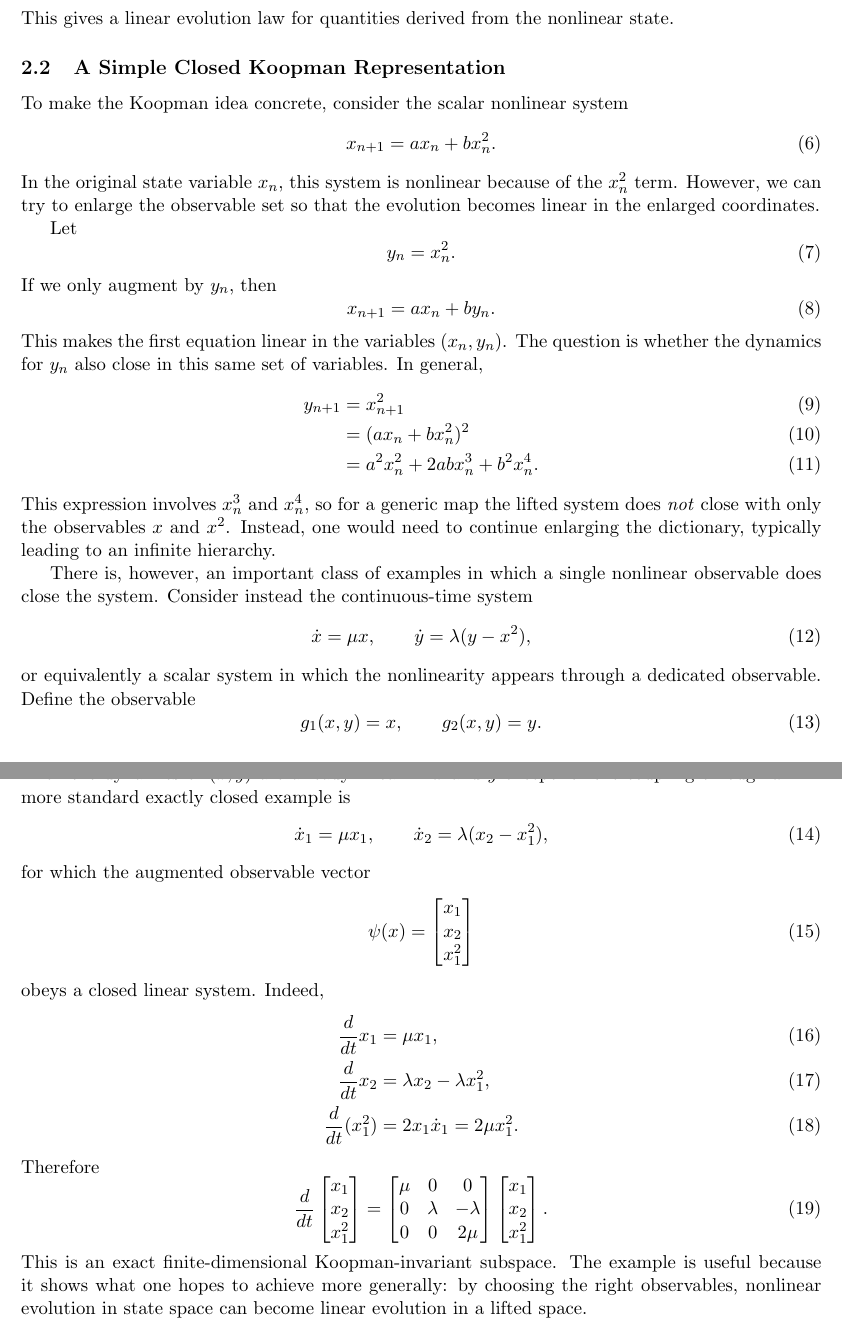
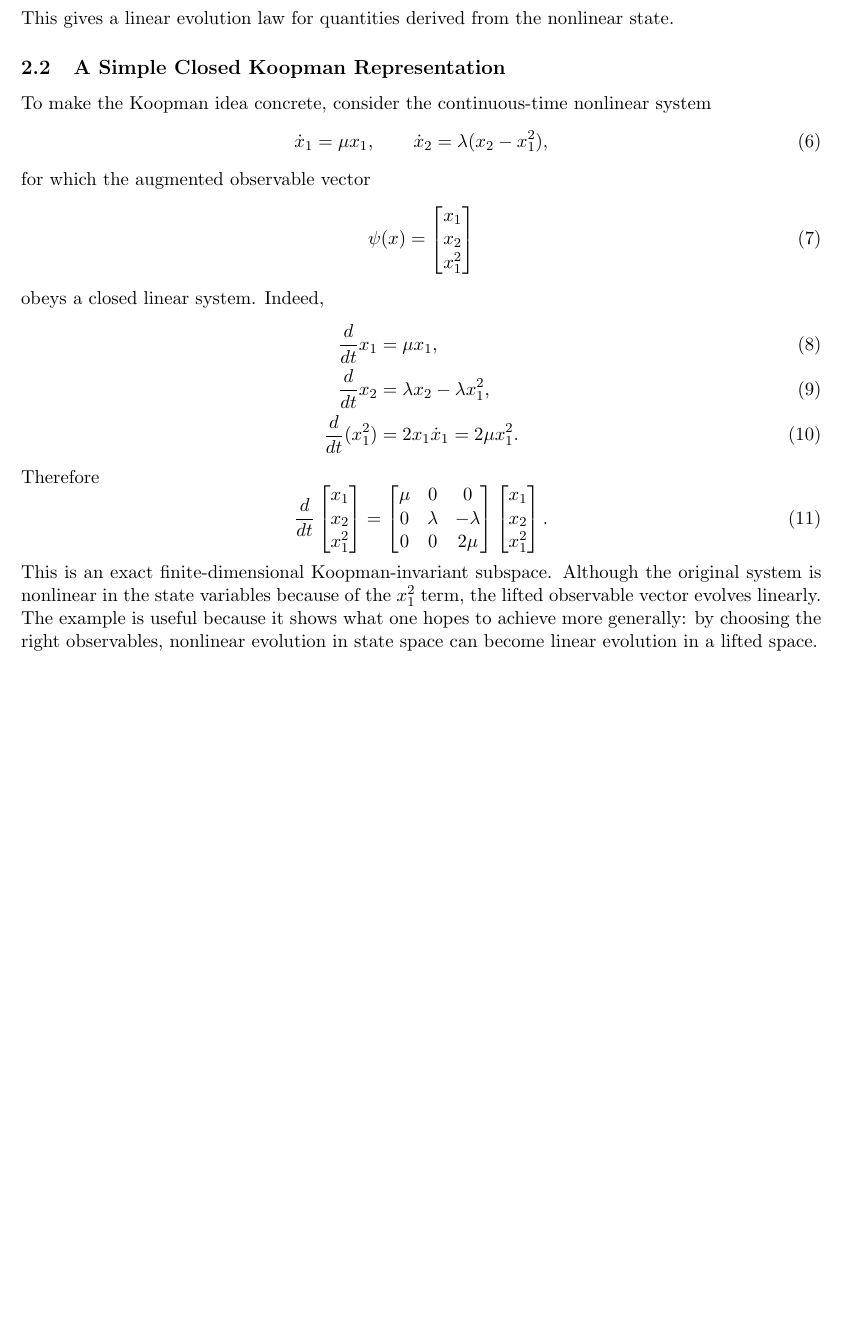
Before and after one commit to JaiMangal-coder/Koopman-DMD, a LaTeX paper (writeup/KoopmanChua.tex): two parts of pages 2 and 3 of 10 before the commit and part of page 2 of 9 after it, the two joined at a grey line, cut so that both start at the same text, the shorter picture padded with empty space. Compiled offline with pdfLaTeX.

Commit message:
updated examples

```diff
--- a/writeup/KoopmanChua.tex
+++ b/writeup/KoopmanChua.tex
@@ -57,38 +57,7 @@ then each eigenfunction evolves by a simple scalar multiplication:
 This gives a linear evolution law for quantities derived from the nonlinear state.
 
 \subsection{A Simple Closed Koopman Representation}
-To make the Koopman idea concrete, consider the scalar nonlinear system
-\begin{equation}
-    x_{n+1} = a x_n + b x_n^2.
-\end{equation}
-In the original state variable $x_n$, this system is nonlinear because of the $x_n^2$ term. However, we can try to enlarge the observable set so that the evolution becomes linear in the enlarged coordinates.
-
-Let
-\begin{equation}
-    y_n = x_n^2.
-\end{equation}
-If we only augment by $y_n$, then
-\begin{equation}
-    x_{n+1} = a x_n + b y_n.
-\end{equation}
-This makes the first equation linear in the variables $(x_n,y_n)$. The question is whether the dynamics for $y_n$ also close in this same set of variables. In general,
-\begin{align}
-    y_{n+1}
-    &= x_{n+1}^2 \\
-    &= (a x_n + b x_n^2)^2 \\
-    &= a^2 x_n^2 + 2ab x_n^3 + b^2 x_n^4.
-\end{align}
-This expression involves $x_n^3$ and $x_n^4$, so for a generic map the lifted system does \emph{not} close with only the observables $x$ and $x^2$. Instead, one would need to continue enlarging the dictionary, typically leading to an infinite hierarchy.
-
-There is, however, an important class of examples in which a single nonlinear observable does close the system. Consider instead the continuous-time system
-\begin{equation}
-    \dot{x} = \mu x, \qquad \dot{y} = \lambda (y - x^2),
-\end{equation}
-or equivalently a scalar system in which the nonlinearity appears through a dedicated observable. Define the observable
-\begin{equation}
-    g_1(x,y) = x, \qquad g_2(x,y) = y.
-\end{equation}
-Then the dynamics of $(x,y)$ are already linear in $x$ and $y$ except for the coupling through $x^2$. A more standard exactly closed example is
+To make the Koopman idea concrete, consider the continuous-time nonlinear system
 \begin{equation}
     \dot{x}_1 = \mu x_1, \qquad \dot{x}_2 = \lambda (x_2 - x_1^2),
 \end{equation}
@@ -118,7 +87,7 @@ Therefore
         x_1 \\ x_2 \\ x_1^2
     \end{bmatrix}.
 \end{equation}
-This is an exact finite-dimensional Koopman-invariant subspace. The example is useful because it shows what one hopes to achieve more generally: by choosing the right observables, nonlinear evolution in state space can become linear evolution in a lifted space.
+This is an exact finite-dimensional Koopman-invariant subspace. Although the original system is nonlinear in the state variables because of the $x_1^2$ term, the lifted observable vector evolves linearly. The example is useful because it shows what one hopes to achieve more generally: by choosing the right observables, nonlinear evolution in state space can become linear evolution in a lifted space.
 
 This example also clarifies an important point. Koopman theory does not say that every nonlinear system has a low-dimensional exact linear representation. Rather, it says that nonlinear systems can be studied through linear evolution of observables, and in favorable cases a finite dictionary of observables may capture a useful approximation.
 
```
